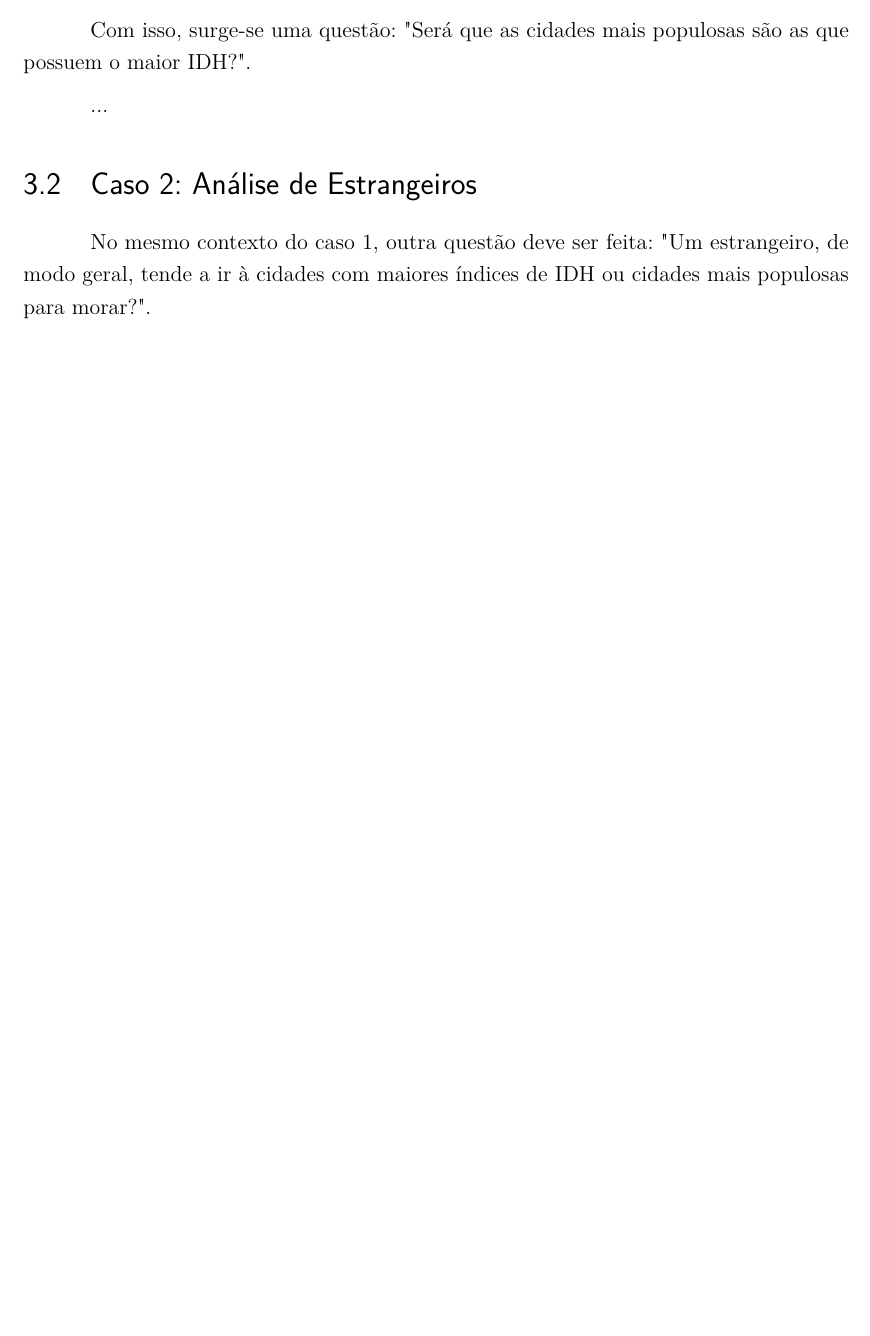
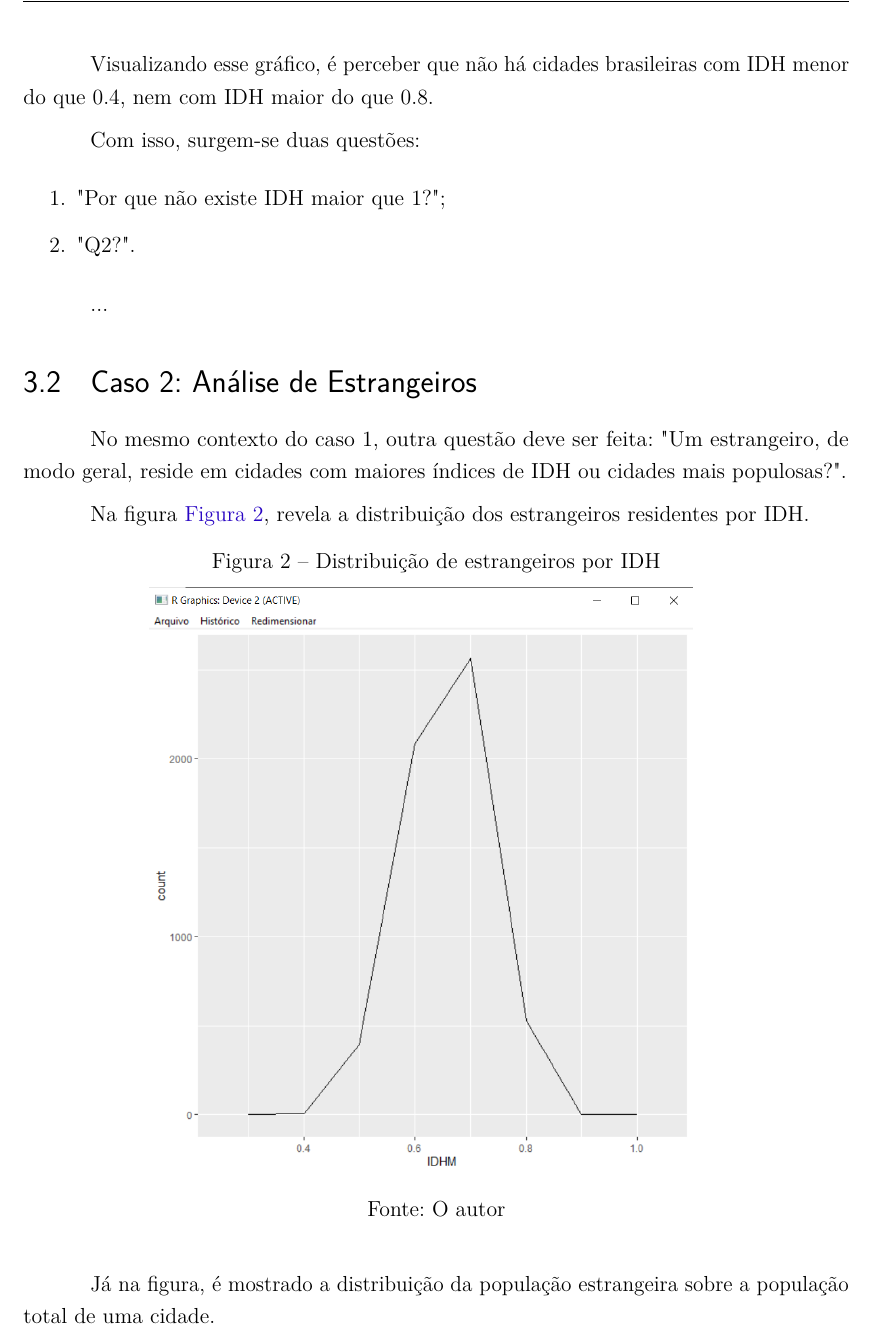
Before and after one commit to leonarita/ProjetoPFUEL, a LaTeX document (documento/principal.tex, which reads documento/capitulos/desenvolvimento-eda.tex): part of page 7 of 8 before the commit and part of page 8 of 10 after it, cut at the place of the change, the shorter picture padded with empty space. Compiled offline with pdfLaTeX.

Commit message:
Elaborando casos de EDA

```diff
--- a/documento/capitulos/desenvolvimento-eda.tex
+++ b/documento/capitulos/desenvolvimento-eda.tex
@@ -8,4 +8,3 @@ O IDH (Índice de Desenvolvimento Humano) é um índice que avalia a qualidade d
 
 Sendo um parâmetro importante, o IDH é capaz de influenciar tomadas de decisões, tais como quais setores aplicar investimento público pelos políticos, se é vantajoso mudar-se para morar nesse local, e se é viável a iniciativa privada investir nesse local para atuar.
 
-Com isso, surge-se uma questão: "Será que as cidades mais populosas são as que possuem o maior IDH?".
@@ -12,8 +19,30 @@ Com isso, surge-se uma questão: "Será que as cidades mais populosas são as qu
+\end{figure}
+
+Visualizando esse gráfico, é perceber que não há cidades brasileiras com IDH menor do que 0.4, nem com IDH maior do que 0.8.
+
+Com isso, surgem-se duas questões:
+
+\begin{enumerate}
+	\item "Por que não existe IDH maior que 1?";
+	\item "Q2?".
+\end{enumerate}
 
 ...
 
 \section{Caso 2: Análise de Estrangeiros}
 
-No mesmo contexto do caso 1, outra questão deve ser feita: "Um estrangeiro, de modo geral, tende a ir à cidades com maiores índices de IDH ou cidades mais populosas para morar?".
+No mesmo contexto do caso 1, outra questão deve ser feita: "Um estrangeiro, de modo geral, reside em cidades com maiores índices de IDH ou cidades mais populosas?".
+
+Na figura \autoref{fig:idh-x-estrangeiro}, revela a distribuição dos estrangeiros residentes por IDH.
+
+\begin{figure}[H]
+  \centering
+  \caption{\label{fig:idh-x-estrangeiro}Distribuição de estrangeiros por IDH}
+  \label{fig:der}
+  \includegraphics[scale=0.6]{chapter-03-case-02-img-01}
+  \legend{Fonte: O autor}
+\end{figure}
+
+Já na figura, é mostrado a distribuição da população estrangeira sobre a população total de uma cidade.
 
 ...
```
Also changed, not shown: documento/images/case01-image-01.png (deleted), documento/images/chapter-03-case-01-img-01.png (added), documento/images/chapter-03-case-02-img-01.png (added), documento/principal.pdf, documento/capitulos/desenvolvimento-eda.tex (8 more changed lines), 1 other file.
